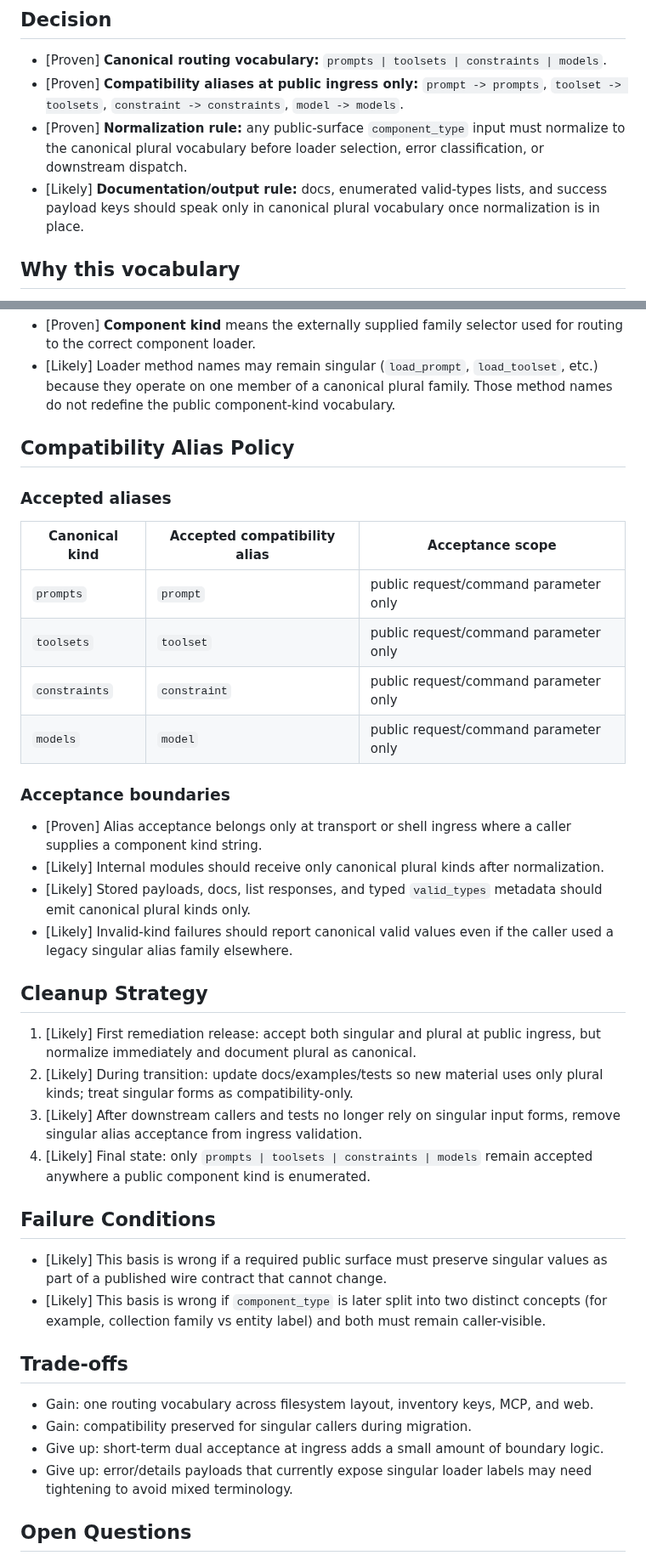
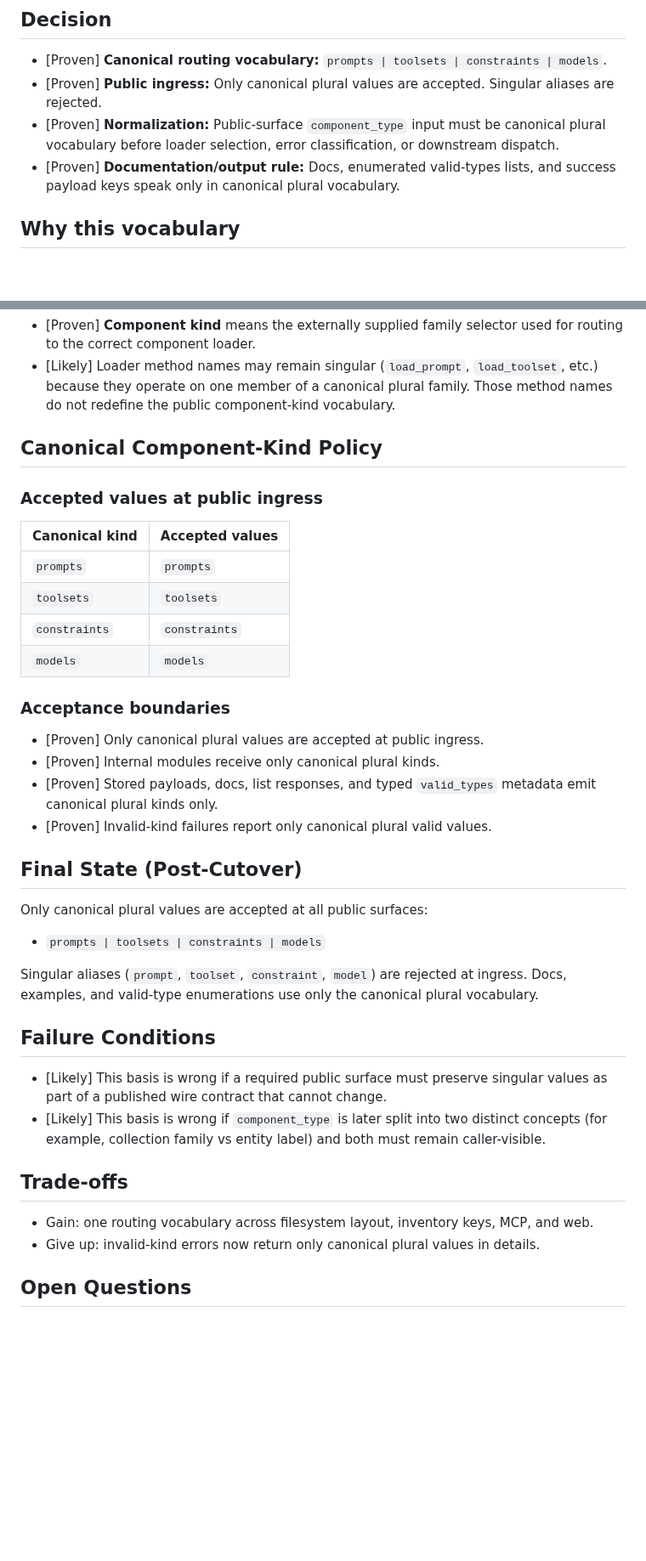
Before and after one commit to Tefx/larva, a Markdown page: design/component-kind-alias-policy-basis.md, 2 parts joined by grey strips. Shown at 85% size. Rendered like a GitHub page; blank space fills up the shorter version.

Commit message:
[vectl] step-canonical_cutover_final.docs_sync completed

```diff
--- a/design/component-kind-alias-policy-basis.md
+++ b/design/component-kind-alias-policy-basis.md
@@ -7,9 +7,9 @@ Original request: define the internal canonical component-kind vocabulary and th
 ## Decision
 
 - [Proven] **Canonical routing vocabulary:** `prompts | toolsets | constraints | models`.
-- [Proven] **Compatibility aliases at public ingress only:** `prompt -> prompts`, `toolset -> toolsets`, `constraint -> constraints`, `model -> models`.
-- [Proven] **Normalization rule:** any public-surface `component_type` input must normalize to the canonical plural vocabulary before loader selection, error classification, or downstream dispatch.
-- [Likely] **Documentation/output rule:** docs, enumerated valid-types lists, and success payload keys should speak only in canonical plural vocabulary once normalization is in place.
+- [Proven] **Public ingress:** Only canonical plural values are accepted. Singular aliases are rejected.
+- [Proven] **Normalization:** Public-surface `component_type` input must be canonical plural vocabulary before loader selection, error classification, or downstream dispatch.
+- [Proven] **Documentation/output rule:** Docs, enumerated valid-types lists, and success payload keys speak only in canonical plural vocabulary.
 
 ## Why this vocabulary
 
@@ -25,30 +25,31 @@ Vibe check: introducing a separate registry object, enum translation service, or
 - [Proven] **Component kind** means the externally supplied family selector used for routing to the correct component loader.
 - [Likely] Loader method names may remain singular (`load_prompt`, `load_toolset`, etc.) because they operate on one member of a canonical plural family. Those method names do not redefine the public component-kind vocabulary.
 
-## Compatibility Alias Policy
+## Canonical Component-Kind Policy
 
-### Accepted aliases
+### Accepted values at public ingress
 
-| Canonical kind | Accepted compatibility alias | Acceptance scope |
-|---|---|---|
-| `prompts` | `prompt` | public request/command parameter only |
-| `toolsets` | `toolset` | public request/command parameter only |
-| `constraints` | `constraint` | public request/command parameter only |
-| `models` | `model` | public request/command parameter only |
+| Canonical kind | Accepted values |
+|---|---|
+| `prompts` | `prompts` |
+| `toolsets` | `toolsets` |
+| `constraints` | `constraints` |
+| `models` | `models` |
 
 ### Acceptance boundaries
 
-- [Proven] Alias acceptance belongs only at transport or shell ingress where a caller supplies a component kind string.
-- [Likely] Internal modules should receive only canonical plural kinds after normalization.
-- [Likely] Stored payloads, docs, list responses, and typed `valid_types` metadata should emit canonical plural kinds only.
-- [Likely] Invalid-kind failures should report canonical valid values even if the caller used a legacy singular alias family elsewhere.
+- [Proven] Only canonical plural values are accepted at public ingress.
+- [Proven] Internal modules receive only canonical plural kinds.
+- [Proven] Stored payloads, docs, list responses, and typed `valid_types` metadata emit canonical plural kinds only.
+- [Proven] Invalid-kind failures report only canonical plural valid values.
 
-## Cleanup Strategy
+## Final State (Post-Cutover)
 
-1. [Likely] First remediation release: accept both singular and plural at public ingress, but normalize immediately and document plural as canonical.
-2. [Likely] During transition: update docs/examples/tests so new material uses only plural kinds; treat singular forms as compatibility-only.
-3. [Likely] After downstream callers and tests no longer rely on singular input forms, remove singular alias acceptance from ingress validation.
-4. [Likely] Final state: only `prompts | toolsets | constraints | models` remain accepted anywhere a public component kind is enumerated.
+Only canonical plural values are accepted at all public surfaces:
+- `prompts | toolsets | constraints | models`
+
+Singular aliases (`prompt`, `toolset`, `constraint`, `model`) are rejected at ingress.
+Docs, examples, and valid-type enumerations use only the canonical plural vocabulary.
 
 ## Failure Conditions
 
@@ -58,9 +59,7 @@ Vibe check: introducing a separate registry object, enum translation service, or
 ## Trade-offs
 
 - Gain: one routing vocabulary across filesystem layout, inventory keys, MCP, and web.
-- Gain: compatibility preserved for singular callers during migration.
-- Give up: short-term dual acceptance at ingress adds a small amount of boundary logic.
-- Give up: error/details payloads that currently expose singular loader labels may need tightening to avoid mixed terminology.
+- Give up: invalid-kind errors now return only canonical plural values in details.
 
 ## Open Questions
 
```
Also changed, not shown: ARCHITECTURE.md (+4 -7 lines), INTERFACES.md (+2 -2 lines).
